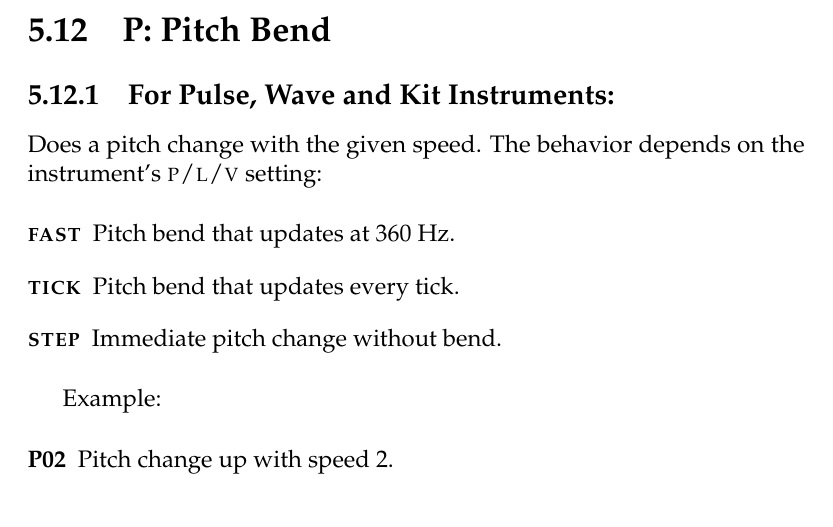
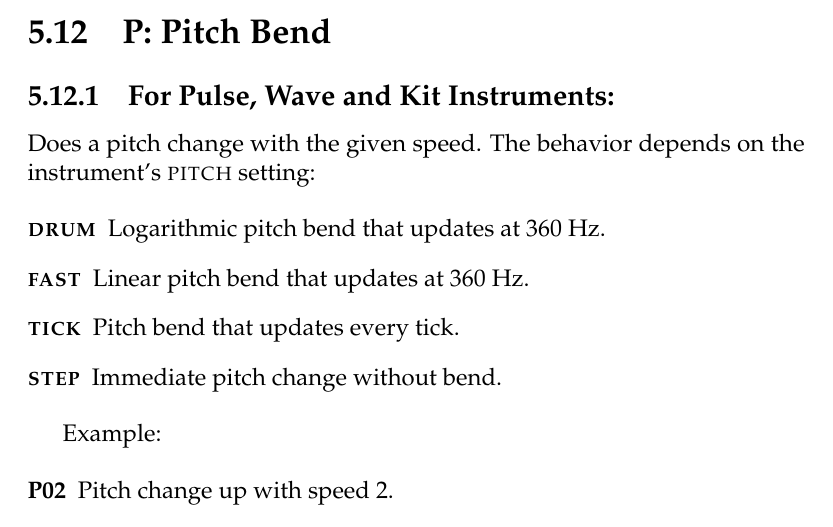
Before and after one commit to jkotlinski/lsdj-doc, a LaTeX thesis (lsdj-manual.tex, which reads commands.tex): part of page 54 of 76, cut so that both start at the same text. Compiled offline with pdfLaTeX.

Commit message:
7.0.0 rename p/l/v => pitch [image update tbd]

```diff
--- a/commands.tex
+++ b/commands.tex
@@ -177,10 +177,11 @@ Pan channel to left, right, none or both outputs.
 
 \subsection{For Pulse, Wave and Kit Instruments:}
 
-Does a pitch change with the given speed. The behavior depends on the instrument's \textsc{p/l/v} setting:
+Does a pitch change with the given speed. The behavior depends on the instrument's \textsc{pitch} setting:
 
 \begin{description}
-    \item[\textsc{fast}] Pitch bend that updates at 360 Hz.
+    \item[\textsc{drum}] Logarithmic pitch bend that updates at 360 Hz.
+    \item[\textsc{fast}] Linear pitch bend that updates at 360 Hz.
     \item[\textsc{tick}] Pitch bend that updates every tick.
     \item[\textsc{step}] Immediate pitch change without bend.
 \end{description}
```
Also changed, not shown: screens.tex (+1 -1 lines), commands.tex (4 more changed lines).
